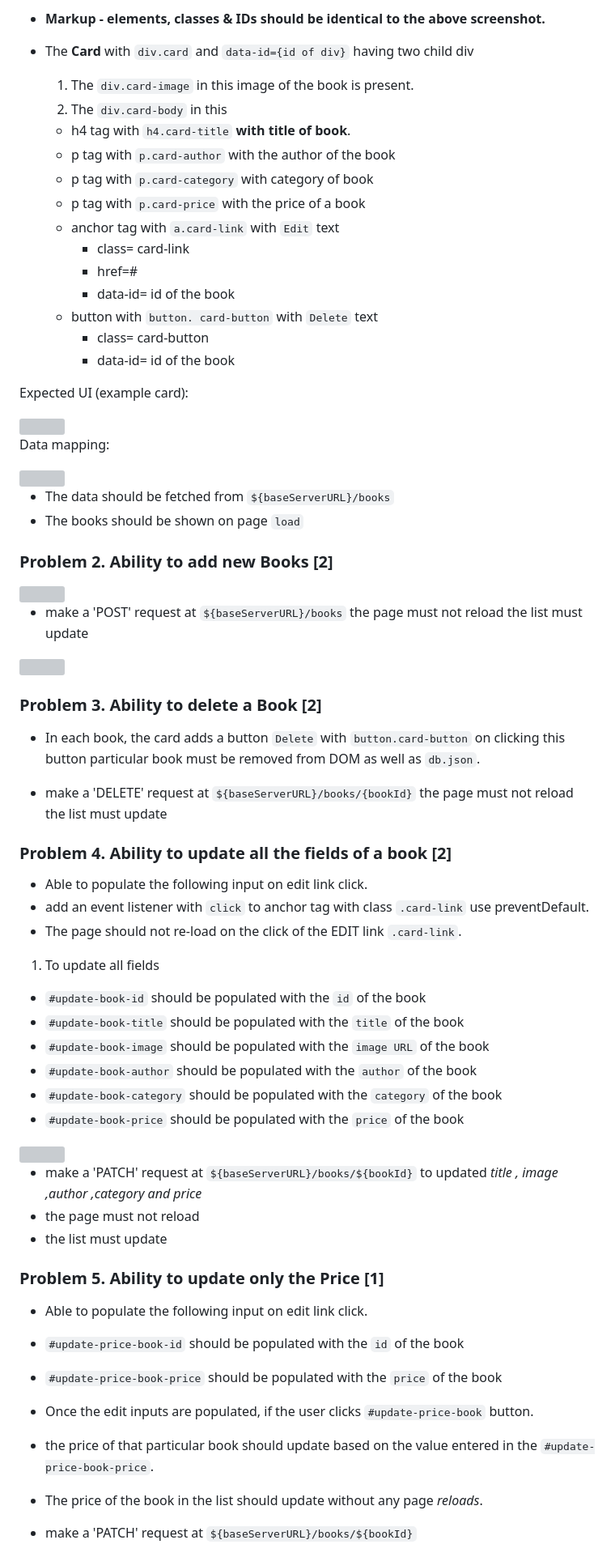
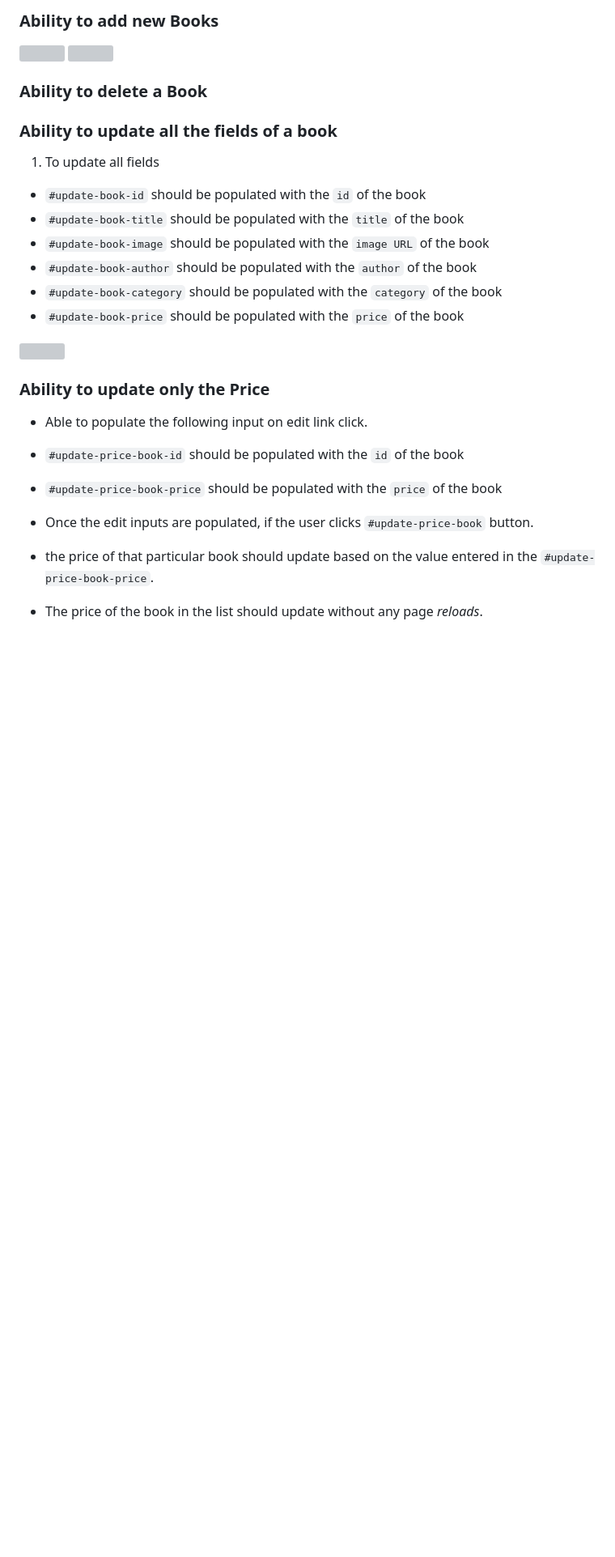
Before and after one commit to soniadiwedi/Library-Management-System, a Markdown page: README.md, the part around the change printed below. Shown: that part at 81% size. GitHub-like rendering; blank space fills up the shorter version; grey boxes are pictures that could not be loaded.

````diff
--- a/README.md
+++ b/README.md
@@ -76,55 +19,17 @@ Expected markup (example single card div inside card-list div):
 
-- **Markup - elements, classes & IDs should be identical to the above screenshot.**
-
-- The **Card** with `div.card` and `data-id={id of div}` having two child div
-  1. The `div.card-image` in this image of the book is present.
-  2. The `div.card-body` in this
-    - h4 tag with `h4.card-title` **with title of book**.
-    - p tag with `p.card-author` with the author of the book
-    - p tag with `p.card-category` with category of book
-    - p tag with `p.card-price` with the price of a book
-    - anchor tag with `a.card-link` with `Edit` text
-        -  class= card-link
-        -  href=#
-        -  data-id= id of the book
-    - button with `button. card-button` with `Delete` text
-        -  class= card-button
-        -  data-id= id of the book
-
-Expected UI (example card):
-<!-- ![bookUI]() -->
-<img src="https://user-images.githubusercontent.com/101581634/235060554-78287a66-75ee-4c10-8365-c3d44864a19e.png" width="100%"/>
-
-Data mapping:
-<!-- ![dataMarkUp]() -->
-<img src="https://user-images.githubusercontent.com/101581634/235060568-d8b51431-11e8-45ac-866c-c2cb9dae3d9f.png" width="100%"/>
-
-- The data should be fetched from `${baseServerURL}/books`
-- The books should be shown on page `load`
-
-### Problem 2. Ability to add new Books [2]
+### Ability to add new Books
 <!-- ![add book ] -->
 <img src="https://user-images.githubusercontent.com/101581634/235060588-2499d6c6-4f61-4a25-97ed-fdd18fa677ed.png" width="100%"/>
-
-- make a 'POST' request at ```${baseServerURL}/books```
-the page must not reload
-the list must update
 
 <!-- ![added book UI]() -->
 <img src="https://user-images.githubusercontent.com/101581634/234911011-33340c63-6387-4826-a4f1-cce636f9b710.png" width="100%"/>
 
-### Problem 3. Ability to delete a Book [2]
-- In each book, the card adds a button `Delete` with `button.card-button` on clicking this button particular book must be removed from DOM as well as `db.json`.
+###  Ability to delete a Book
 
-- make a 'DELETE' request at ```${baseServerURL}/books/{bookId}```
-the page must not reload
-the list must update
 
-### Problem 4. Ability to update all the fields of a book [2]
 
-- Able to populate the following input on edit link click.
-- add an event listener with ```click``` to anchor tag with class `.card-link` use preventDefault.
-- The page should not re-load on the click of the EDIT link `.card-link`.
+
+###  Ability to update all the fields of a book
 
 1. To update all fields
 
@@ -137,11 +42,9 @@ the list must update
 
 <img src="https://user-images.githubusercontent.com/101581634/235060572-a3de7f7c-c9ef-48a0-af24-90880a463121.png" width="100%"/>
 
-- make a 'PATCH' request at ```${baseServerURL}/books/${bookId}``` to updated *title , image ,author ,category and price*
-- the page must not reload
-- the list must update
 
-### Problem 5. Ability to update only the Price [1]
+
+###  Ability to update only the Price
 
 - Able to populate the following input on edit link click.
 - `#update-price-book-id` should be populated with the `id` of the book
@@ -151,5 +54,4 @@ the list must update
 - the price of that particular book should update based on the value entered in the `#update-price-book-price`.
 - The price of the book in the list should update without any page *reloads*.
 
-- make a 'PATCH' request at ```${baseServerURL}/books/${bookId}```
 
````
Also changed, not shown: other parts of README.md (+7 -77 lines).
